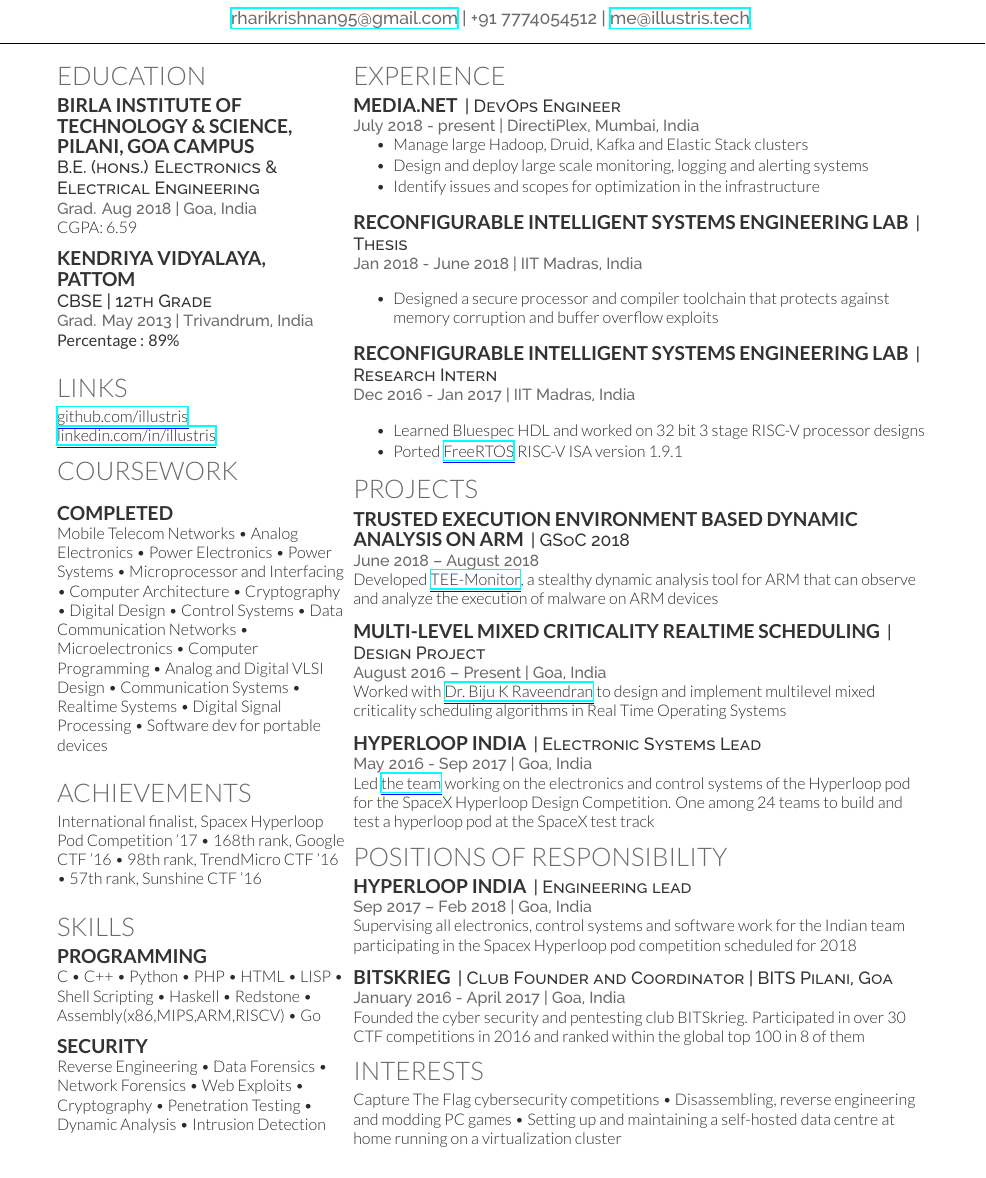
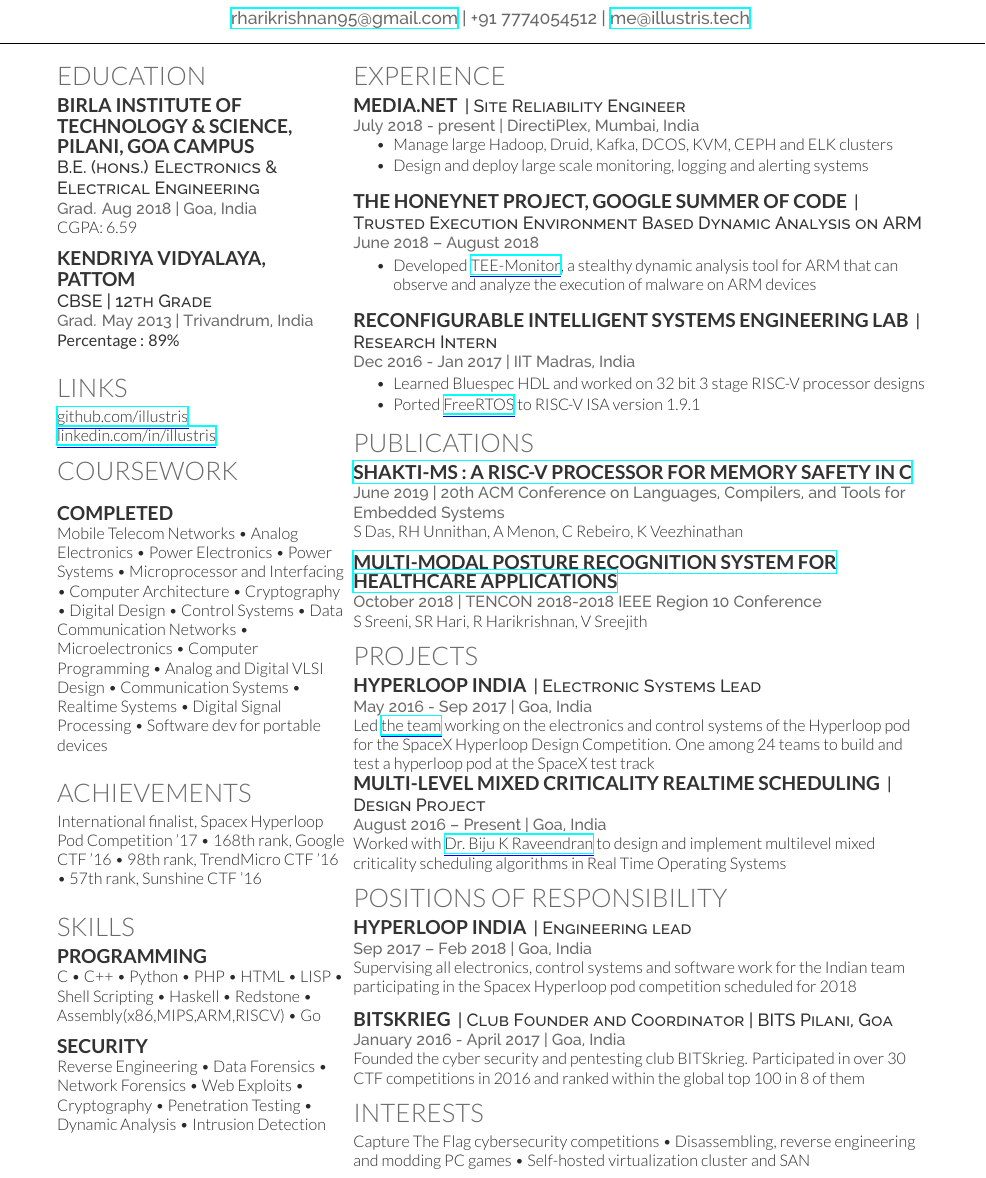
Before and after one commit to illustris/resume, a LaTeX CV (illustris_resume-openfont.tex): part of the page, cut so that both start at the same text. Compiled offline with XeLaTeX.

Commit message:
Updates from Overleaf

```diff
--- a/illustris_resume-openfont.tex
+++ b/illustris_resume-openfont.tex
@@ -163,30 +163,27 @@
 \section{Experience}
 
 \runsubsection{media.net}
-\descript{| DevOps Engineer }
+\descript{| Site Reliability Engineer }
 \location{July 2018 - present | DirectiPlex, Mumbai, India}
 \vspace{\topsep} % Hacky fix for awkward extra vertical space
-\begin{tightemize}\item Manage large Hadoop, Druid, Kafka and Elastic Stack clusters
+\begin{tightemize}\item Manage large Hadoop, Druid, Kafka, DCOS, KVM, CEPH and ELK clusters
 \item Design and deploy large scale monitoring, logging and alerting systems
-\item Identify issues and scopes for optimization in the infrastructure
 \end{tightemize}
 \sectionsep
 
-\runsubsection{Reconfigurable Intelligent Systems Engineering Lab}
-\descript{| Thesis }
-\location{Jan 2018 - June 2018 | IIT Madras, India}
-\vspace{\topsep} % Hacky fix for awkward extra vertical space
-\begin{tightemize}\item Designed a secure processor and compiler toolchain that protects against memory corruption and buffer overflow exploits
-% \item Updated \href{https://github.com/illustris/freertos-riscv}{\color{blue} \myul[blue] {FreeRTOS}} to revised privileged instruction set architecture specifications on RISC-V
+\runsubsection{The Honeynet Project, Google Summer of Code}
+\descript{| Trusted Execution Environment Based Dynamic Analysis on ARM}
+\location{June 2018 – August 2018}
+\begin{tightemize}\item Developed \textbf{\href{https://summerofcode.withgoogle.com/archive/2018/projects/6284668475277312/}{\color{blue} \myul[blue] {TEE-Monitor}}}, a stealthy dynamic analysis tool for ARM that can observe and analyze the execution of malware on ARM devices
 \end{tightemize}
 \sectionsep
 
 \runsubsection{Reconfigurable Intelligent Systems Engineering Lab}
 \descript{| Research Intern }
 \location{Dec 2016 - Jan 2017 | IIT Madras, India}
-\vspace{\topsep} % Hacky fix for awkward extra vertical space
+%\vspace{\topsep} % Hacky fix for awkward extra vertical space
 \begin{tightemize}\item Learned Bluespec HDL and worked on 32 bit 3 stage RISC-V processor designs
-\item Ported \href{https://github.com/illustris/freertos-riscv}{\color{blue} \myul[blue] {FreeRTOS}} RISC-V ISA version 1.9.1
+\item Ported \href{https://github.com/illustris/freertos-riscv}{\color{blue} \myul[blue] {FreeRTOS}} to RISC-V ISA version 1.9.1
 \end{tightemize}
 %\sectionsep
 
@@ -202,24 +199,34 @@
 %     RESEARCH
 %%%%%%%%%%%%%%%%%%%%%%%%%%%%%%%%%%%%%%
 
+\section{Publications}
+
+\runsubsection{\href{https://dl.acm.org/citation.cfm?id=3326356}{{SHAKTI-MS : a RISC-V processor for memory safety in C}}}\\
+%\descript{\href{https://dl.acm.org/citation.cfm?id=3326356}{ \myul[blue] {}} }
+\location{June 2019 | 20th ACM Conference on Languages, Compilers, and Tools for Embedded Systems}
+S Das, RH Unnithan, A Menon, C Rebeiro, K Veezhinathan
+\vspace{\topsep} % Hacky fix for awkward extra vertical space
+%\sectionsep
+
+\runsubsection{\href{https://ieeexplore.ieee.org/abstract/document/8650294}{{Multi-Modal Posture Recognition System for Healthcare Applications}}}\\
+%\descript{\href{https://ieeexplore.ieee.org/abstract/document/8650294}{ \myul[blue] {}}}
+\location{October 2018 | TENCON 2018-2018 IEEE Region 10 Conference}
+S Sreeni, SR Hari, R Harikrishnan, V Sreejith
+%\vspace{\topsep} % Hacky fix for awkward extra vertical space
+
+
 \section{Projects}
 
-\runsubsection{Trusted Execution Environment Based Dynamic Analysis on ARM}
-\descript{| GSoC 2018}
-\location{June 2018 – August 2018}
-Developed \textbf{\href{https://summerofcode.withgoogle.com/archive/2018/projects/6284668475277312/}{\color{blue} \myul[blue] {TEE-Monitor}}}, a stealthy dynamic analysis tool for ARM that can observe and analyze the execution of malware on ARM devices
-\sectionsep
+\runsubsection{Hyperloop India}
+\descript{| Electronic Systems Lead}
+\location{May 2016 - Sep 2017 | Goa, India}
+Led \textbf{\href{https://www.facebook.com/teamhyperloopindia}{\color{blue} \myul[blue] {the team}}} working on the electronics and control systems of the Hyperloop pod for the SpaceX Hyperloop Design Competition. One among 24 teams to build and test a hyperloop pod at the SpaceX test track
 
 \runsubsection{Multi-level Mixed Criticality Realtime Scheduling}
 \descript{| Design Project}
 \location{August 2016 – Present | Goa, India}
 Worked with \textbf{\href{http://universe.bits-pilani.ac.in/goa/biju/profile}{\color{blue} \myul[blue] {Dr. Biju K Raveendran}}} to design and implement multilevel mixed criticality scheduling algorithms in Real Time Operating Systems
-\sectionsep
-
-\runsubsection{Hyperloop India}
-\descript{| Electronic Systems Lead}
-\location{May 2016 - Sep 2017 | Goa, India}
-Led \textbf{\href{https://www.facebook.com/teamhyperloopindia}{\color{blue} \myul[blue] {the team}}} working on the electronics and control systems of the Hyperloop pod for the SpaceX Hyperloop Design Competition. One among 24 teams to build and test a hyperloop pod at the SpaceX test track
+%\sectionsep
 
 %\sectionsep
 
@@ -271,7 +278,7 @@
 %\sectionsep
 
 \section{Interests}
-Capture The Flag cybersecurity competitions \textbullet{} Disassembling, reverse engineering and modding PC games \textbullet{} Setting up and maintaining a self-hosted data centre at home running on a virtualization cluster
+Capture The Flag cybersecurity competitions \textbullet{} Disassembling, reverse engineering and modding PC games \textbullet{} Self-hosted virtualization cluster and SAN
 \sectionsep
 
 \end{minipage}
```
